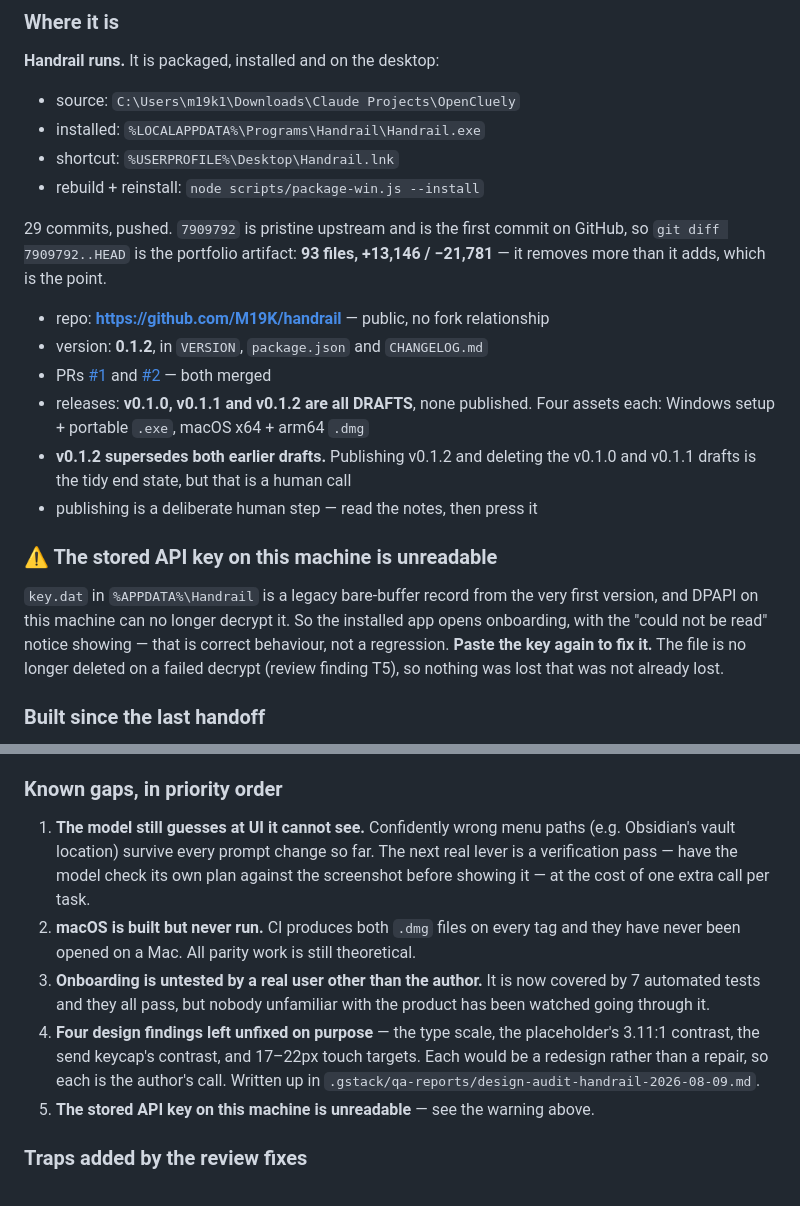
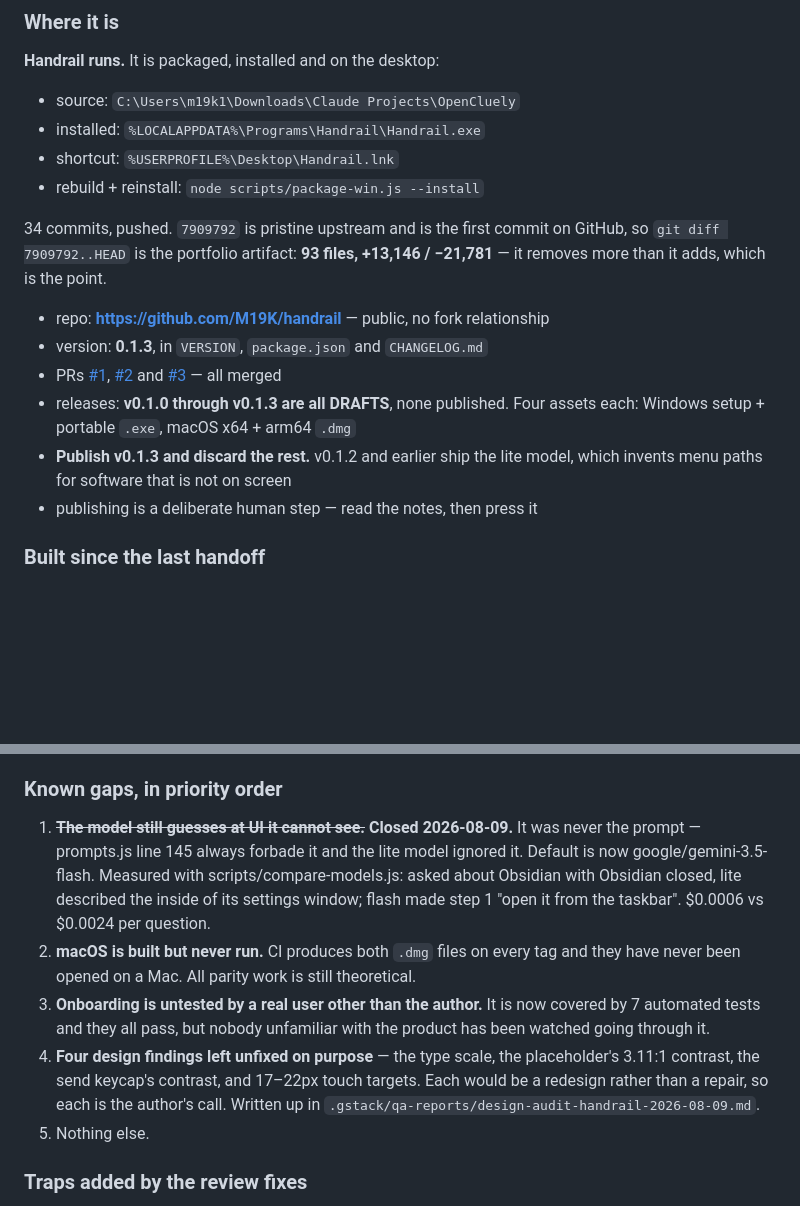
Before and after one commit to M19K/handrail, a Markdown page: CONTEXT.md, 2 parts joined by grey strips. GitHub-like rendering; blank space fills up the shorter version.

Commit message:
docs: the model gap is closed, and the key is back
Co-Authored-By: Claude Opus 5 <noreply@anthropic.com>

```diff
--- a/CONTEXT.md
+++ b/CONTEXT.md
@@ -19,28 +19,20 @@ Last updated: 2026-08-09
 - shortcut: `%USERPROFILE%\Desktop\Handrail.lnk`
 - rebuild + reinstall: `node scripts/package-win.js --install`
 
-29 commits, pushed. `7909792` is pristine upstream and is the first commit on
+34 commits, pushed. `7909792` is pristine upstream and is the first commit on
 GitHub, so `git diff 7909792..HEAD` is the portfolio artifact: **93 files,
 +13,146 / −21,781** — it removes more than it adds, which is the point.
 
 - repo: **https://github.com/M19K/handrail** — public, no fork relationship
-- version: **0.1.2**, in `VERSION`, `package.json` and `CHANGELOG.md`
-- PRs [#1](https://github.com/M19K/handrail/pull/1) and
-  [#2](https://github.com/M19K/handrail/pull/2) — both merged
-- releases: **v0.1.0, v0.1.1 and v0.1.2 are all DRAFTS**, none published. Four
+- version: **0.1.3**, in `VERSION`, `package.json` and `CHANGELOG.md`
+- PRs [#1](https://github.com/M19K/handrail/pull/1), [#2](https://github.com/M19K/handrail/pull/2)
+  and [#3](https://github.com/M19K/handrail/pull/3) — all merged
+- releases: **v0.1.0 through v0.1.3 are all DRAFTS**, none published. Four
   assets each: Windows setup + portable `.exe`, macOS x64 + arm64 `.dmg`
-- **v0.1.2 supersedes both earlier drafts.** Publishing v0.1.2 and deleting the
-  v0.1.0 and v0.1.1 drafts is the tidy end state, but that is a human call
+- **Publish v0.1.3 and discard the rest.** v0.1.2 and earlier ship the lite
+  model, which invents menu paths for software that is not on screen
 - publishing is a deliberate human step — read the notes, then press it
 
-### ⚠ The stored API key on this machine is unreadable
-
-`key.dat` in `%APPDATA%\Handrail` is a legacy bare-buffer record from the very
-first version, and DPAPI on this machine can no longer decrypt it. So the
-installed app opens onboarding, with the "could not be read" notice showing —
-that is correct behaviour, not a regression. **Paste the key again to fix it.**
-The file is no longer deleted on a failed decrypt (review finding T5), so
-nothing was lost that was not already lost.
 
 ### Built since the last handoff
 
@@ -97,10 +89,12 @@ that is the only reason it does. **Nothing on that page is open.**
 
 ### Known gaps, in priority order
 
-1. **The model still guesses at UI it cannot see.** Confidently wrong menu paths
-   (e.g. Obsidian's vault location) survive every prompt change so far. The next
-   real lever is a verification pass — have the model check its own plan against
-   the screenshot before showing it — at the cost of one extra call per task.
+1. ~~**The model still guesses at UI it cannot see.**~~ **Closed 2026-08-09.**
+   It was never the prompt — prompts.js line 145 always forbade it and the lite
+   model ignored it. Default is now google/gemini-3.5-flash. Measured with
+   scripts/compare-models.js: asked about Obsidian with Obsidian closed, lite
+   described the inside of its settings window; flash made step 1 "open it from
+   the taskbar". $0.0006 vs $0.0024 per question.
 2. **macOS is built but never run.** CI produces both `.dmg` files on every tag
    and they have never been opened on a Mac. All parity work is still theoretical.
 3. **Onboarding is untested by a real user other than the author.** It is now
@@ -111,7 +105,7 @@ that is the only reason it does. **Nothing on that page is open.**
    targets. Each would be a redesign rather than a repair, so each is the
    author's call. Written up in
    `.gstack/qa-reports/design-audit-handrail-2026-08-09.md`.
-5. **The stored API key on this machine is unreadable** — see the warning above.
+5. Nothing else.
 
 ### Traps added by the review fixes
 
```
